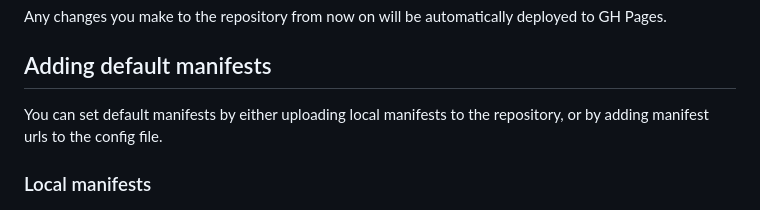
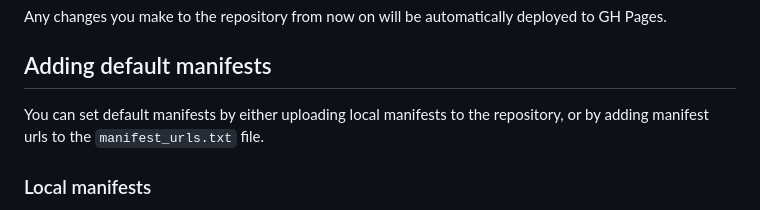
Before and after one commit to wragge/mirador-ghpages, a Markdown page: README.md, the part around the change printed below. GitHub-like rendering.

```diff
--- a/README.md
+++ b/README.md
@@ -27,7 +27,7 @@ Any changes you make to the repository from now on will be automatically deploye
 
 ## Adding default manifests
 
-You can set default manifests by either uploading local manifests to the repository, or by adding manifest urls to the config file.
+You can set default manifests by either uploading local manifests to the repository, or by adding manifest urls to the `manifest_urls.txt` file.
 
 ### Local manifests
 
```
Also changed, not shown: other parts of README.md (+1 -1 lines).
